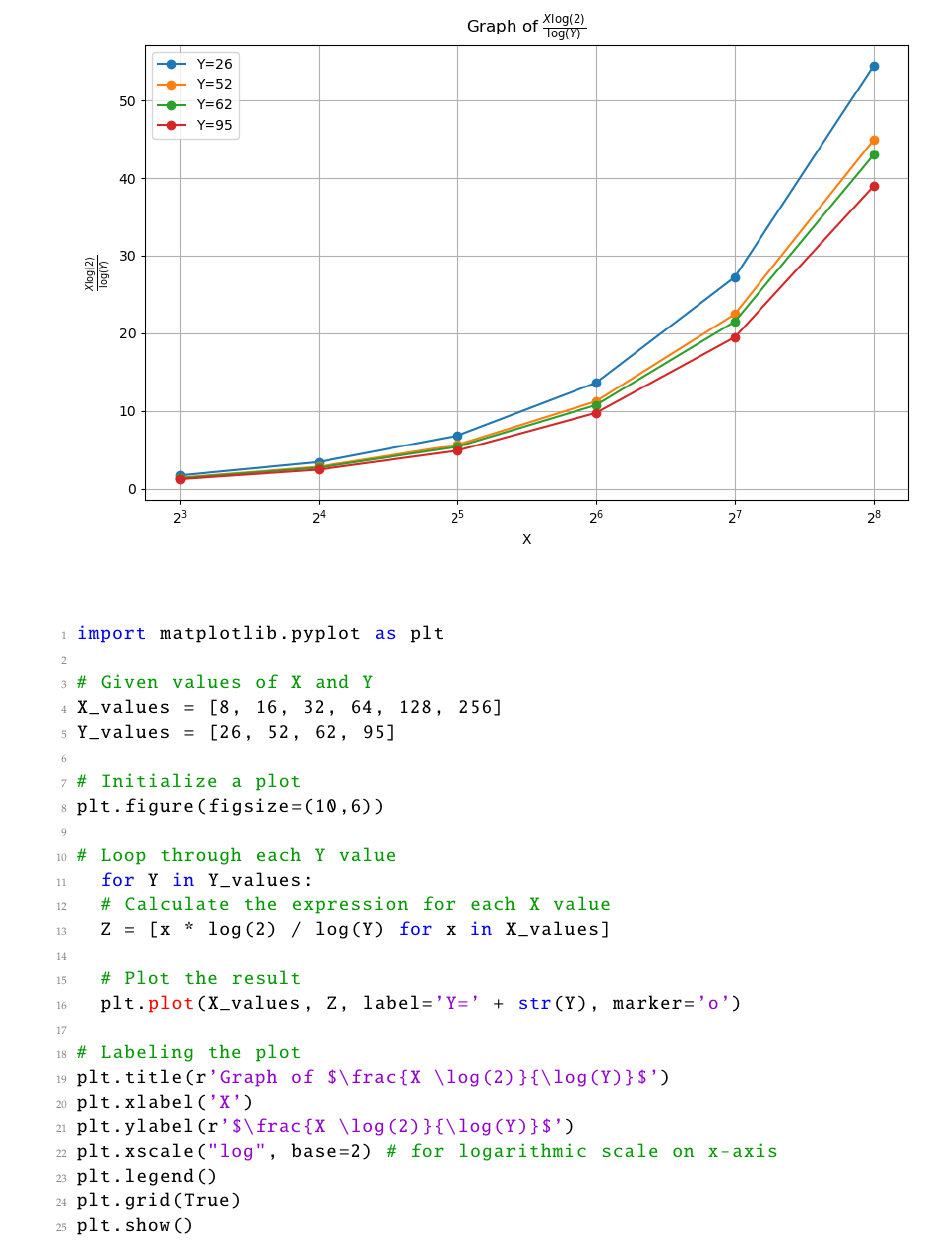
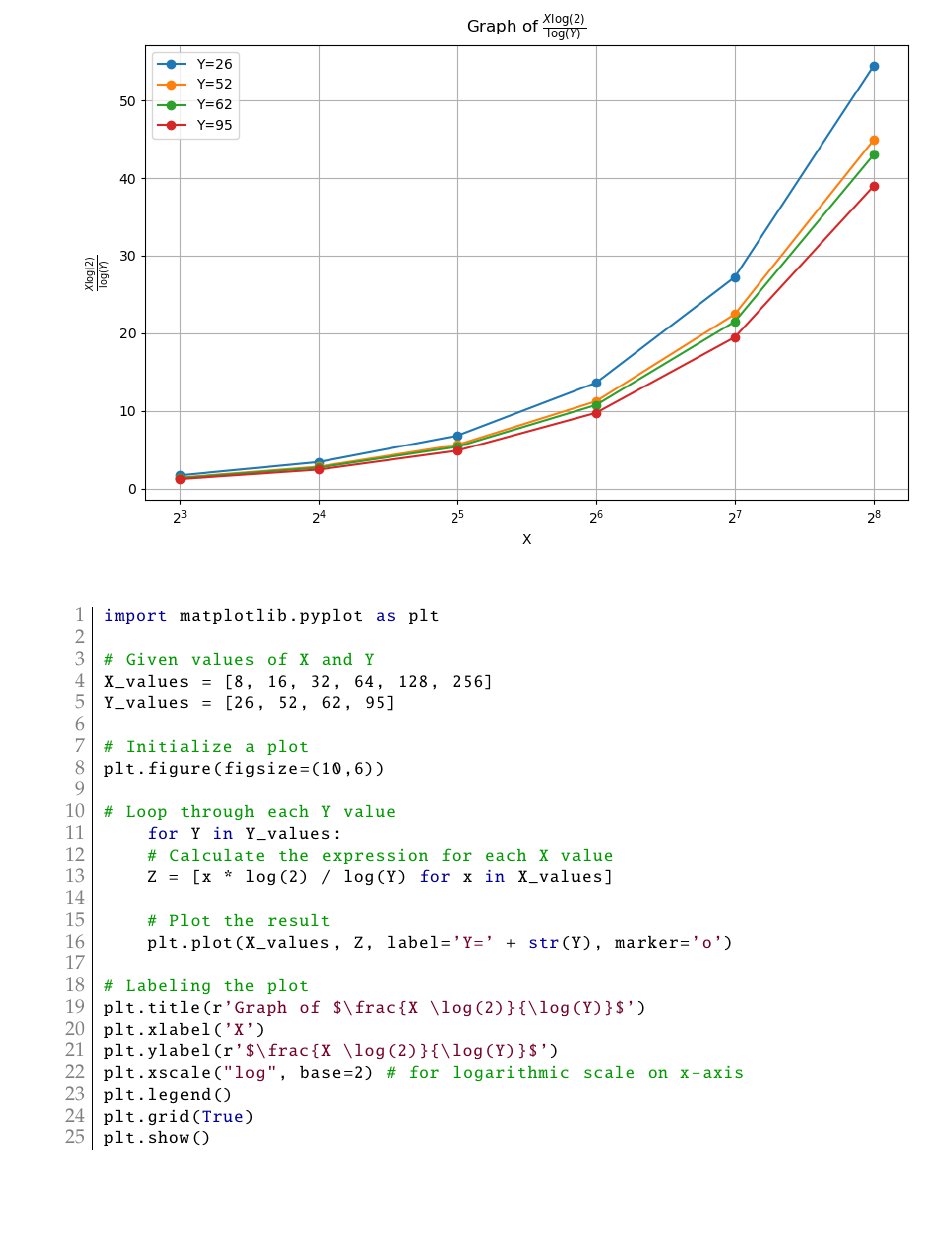
Before and after one commit to Hacker-Code-J/2023-fall, a LaTeX thesis (UROP/UROP_20192250.tex): part of page 18 of 19 before the commit and part of page 18 of 18 after it, cut so that both start at the same text, the shorter picture padded with empty space. Compiled offline with pdfLaTeX.

Commit message:
Update UROP_20192250.tex

```diff
--- a/UROP/UROP_20192250.tex
+++ b/UROP/UROP_20192250.tex
@@ -68,53 +68,27 @@
 
 \lstdefinestyle{sage}{
 	language=Python,
-	aboveskip=1.5em,
-	belowskip=1.5em,
-	basicstyle=\small\ttfamily,
-	commentstyle=\color{codegreen},
-	keywordstyle=\color{blue},
-	numberstyle=\tiny\color{codegray},
-	stringstyle=\color{codepurple},
-	breakatwhitespace=false,
+	backgroundcolor=\color{white},
+	basicstyle=\small\ttfamily\color{black},
+	basicstyle=\footnotesize\ttfamily\color{black},
+	keywordstyle=\color{blue!60!black},
+	commentstyle=\color{green!60!black},
+	stringstyle=\color{purple!60!black},
+	showstringspaces=false,
 	breaklines=true,
+	tabsize=4,
+	morekeywords={True, False, None},
+	frame=leftline, % Remove the border
+	framesep=3pt,
+	frameround=tttt,
+	framexleftmargin=3pt,
+	numbers=left,
+	numberstyle=\small\color{gray},
+	xleftmargin=15pt, % Increase the left margin
+	xrightmargin=5pt,
 	captionpos=b,
-	keepspaces=true,
-	numbers=left,
-	numbersep=5pt,
-	showspaces=false,
-	showstringspaces=false,
-	showtabs=false,
-	tabsize=2,
-	frame=tb,
-	framerule=0pt,
-	framesep=8pt,
-	rulecolor=\color{codegray},
-	backgroundcolor=\color{backcolour},
-	emph={[2]sage, var, plot, diff, integrate, limit, sum, prod},
-	emphstyle=[2]\color{red},
-	escapeinside={\%*}{*)},
-	%language=Python,
-	%backgroundcolor=\color{white},
-	%basicstyle=\small\ttfamily\color{black},
-	%basicstyle=\footnotesize\ttfamily\color{black},
-	%keywordstyle=\color{blue!60!black},
-	%commentstyle=\color{green!60!black},
-	%stringstyle=\color{purple!60!black},
-	%showstringspaces=false,
-	%breaklines=true,
-	%tabsize=4,
-	%orekeywords={True, False, None},
-	%frame=leftline, % Remove the border
-	%framesep=3pt,
-	%frameround=tttt,
-	%framexleftmargin=3pt,
-	%numbers=left,
-	%numberstyle=\small\color{gray},
-	%xleftmargin=15pt, % Increase the left margin
-	%xrightmargin=5pt,
-	%captionpos=b,
-	%belowskip=0pt,
-	%aboveskip=4pt
+	belowskip=0pt,
+	aboveskip=4pt
 }
 
 %Ceiling and Floor Function
@@ -862,7 +836,7 @@
 			\centering
 			\includegraphics[scale=.75]{4_12.png}
 		\end{figure}
-		\begin{lstlisting}[style=sage, caption={},captionpos=t]
+		\begin{lstlisting}[style=sage]
 import matplotlib.pyplot as plt
 
 # Given values of X and Y
```
